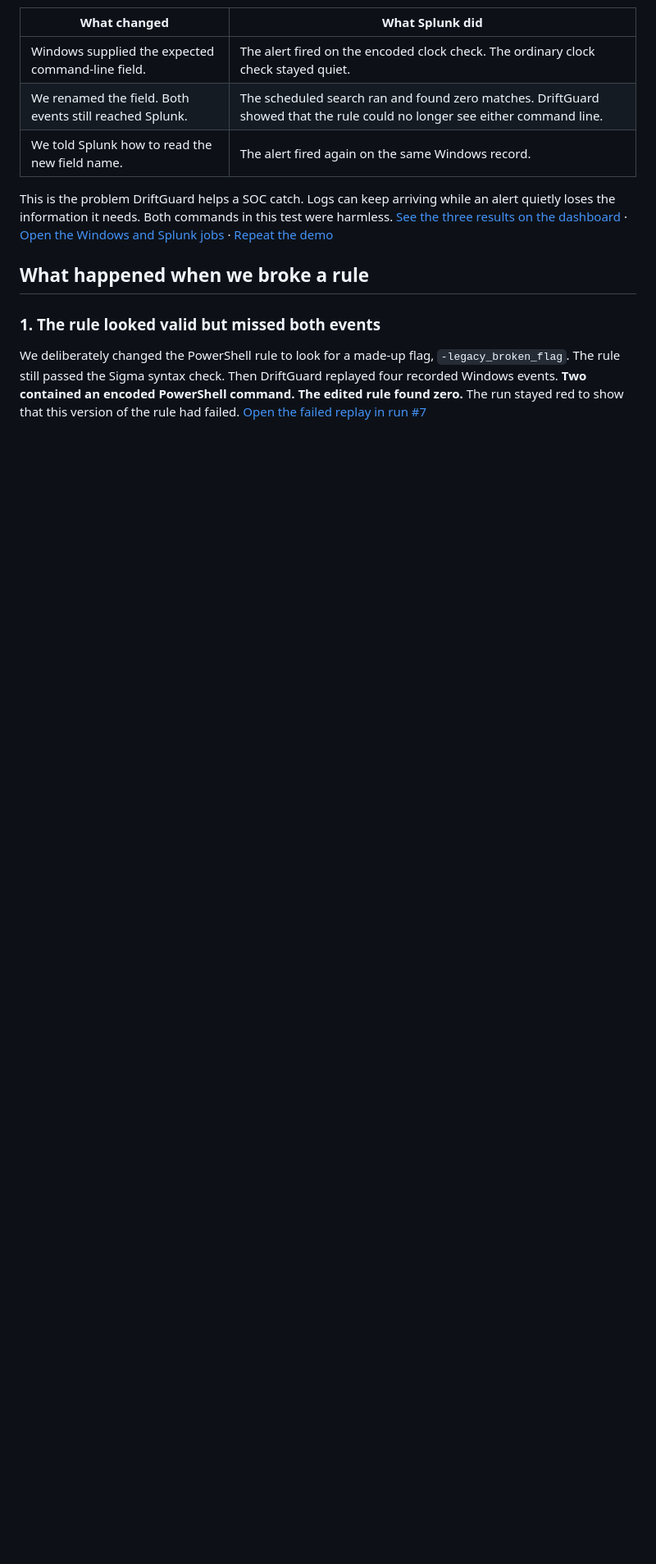
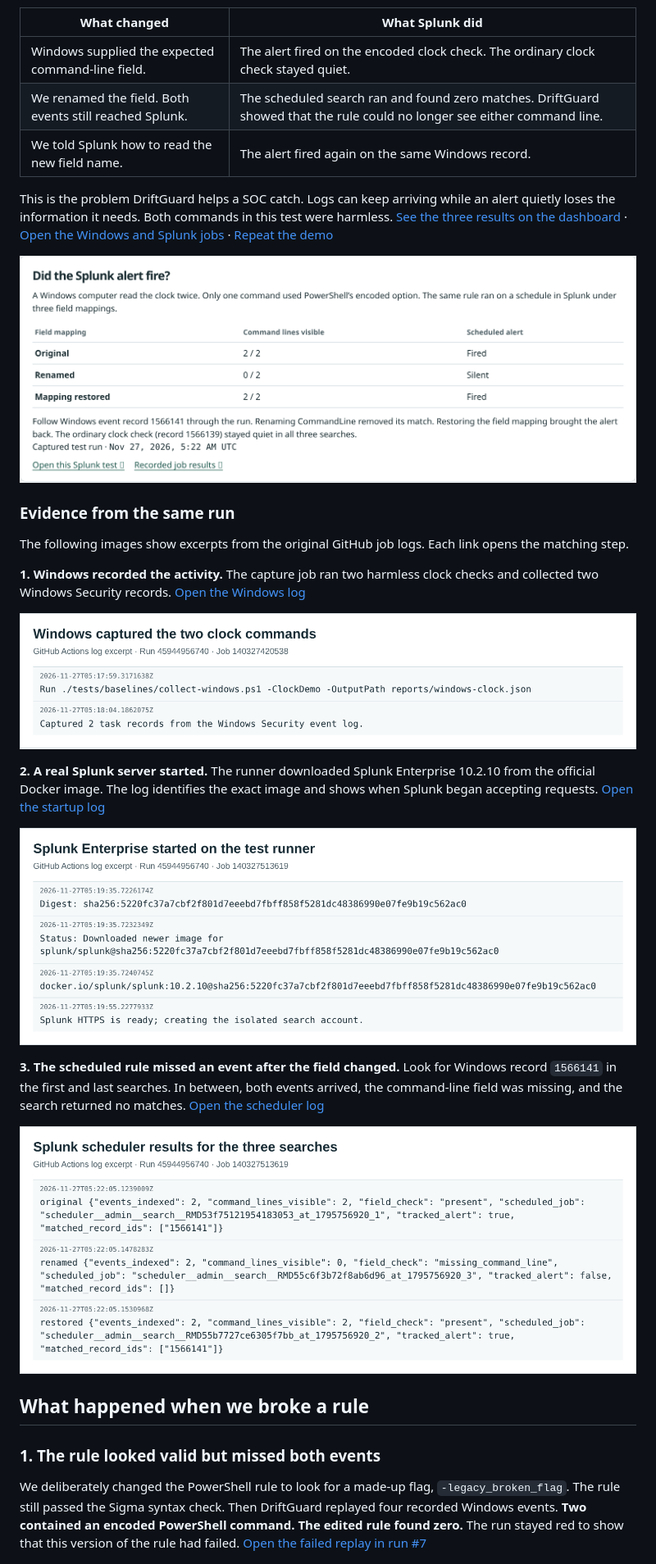
Before and after one commit to sfazliddinov385/DriftGuard, a Markdown page: README.md, the part around the change. Shown at 82% size. Drawn GitHub-style; pictures changed too: docs/screenshots/splunk-alert-dashboard.png (added), docs/screenshots/splunk-capture-log.png (added), docs/screenshots/splunk-outcomes-log.png (added); blank space fills up the shorter version.

Commit message:
docs: show the Windows capture and real Splunk alert evidence

```diff
--- a/README.md
+++ b/README.md
@@ -19,6 +19,24 @@ On a fresh Windows machine, we asked PowerShell for the time twice. One command
 | We told Splunk how to read the new field name. | The alert fired again on the same Windows record. |
 
 This is the problem DriftGuard helps a SOC catch. Logs can keep arriving while an alert quietly loses the information it needs. Both commands in this test were harmless. [See the three results on the dashboard](https://sfazliddinov385.github.io/DriftGuard/#scheduled-alert-demo) · [Open the Windows and Splunk jobs](https://github.com/sfazliddinov385/DriftGuard/actions/runs/45944956740) · [Repeat the demo](docs/splunk-integration.md)
+
+![Published dashboard showing the alert fired, went silent, and fired again on Windows record 1566141.](docs/screenshots/splunk-alert-dashboard.png)
+
+### Evidence from the same run
+
+The following images show excerpts from the original GitHub job logs. Each link opens the matching step.
+
+**1. Windows recorded the activity.** The capture job ran two harmless clock checks and collected two Windows Security records. [Open the Windows log](https://github.com/sfazliddinov385/DriftGuard/actions/runs/45944956740/job/140327420538#step:3:6)
+
+![Windows job log excerpt showing two captured Security records.](docs/screenshots/splunk-capture-log.png)
+
+**2. A real Splunk server started.** The runner downloaded Splunk Enterprise 10.2.10 from the official Docker image. The log identifies the exact image and shows when Splunk began accepting requests. [Open the startup log](https://github.com/sfazliddinov385/DriftGuard/actions/runs/45944956740/job/140327513619#step:6:65)
+
+![Splunk startup log excerpt with the official image, version and server readiness message.](docs/screenshots/splunk-startup-log.png)
+
+**3. The scheduled rule missed an event after the field changed.** Look for Windows record `1566141` in the first and last searches. In between, both events arrived, the command-line field was missing, and the search returned no matches. [Open the scheduler log](https://github.com/sfazliddinov385/DriftGuard/actions/runs/45944956740/job/140327513619#step:6:165)
+
+![Scheduled search log excerpt showing record 1566141, an empty result after the rename, and the same record after the repair.](docs/screenshots/splunk-outcomes-log.png)
 
 ## What happened when we broke a rule
 
```
